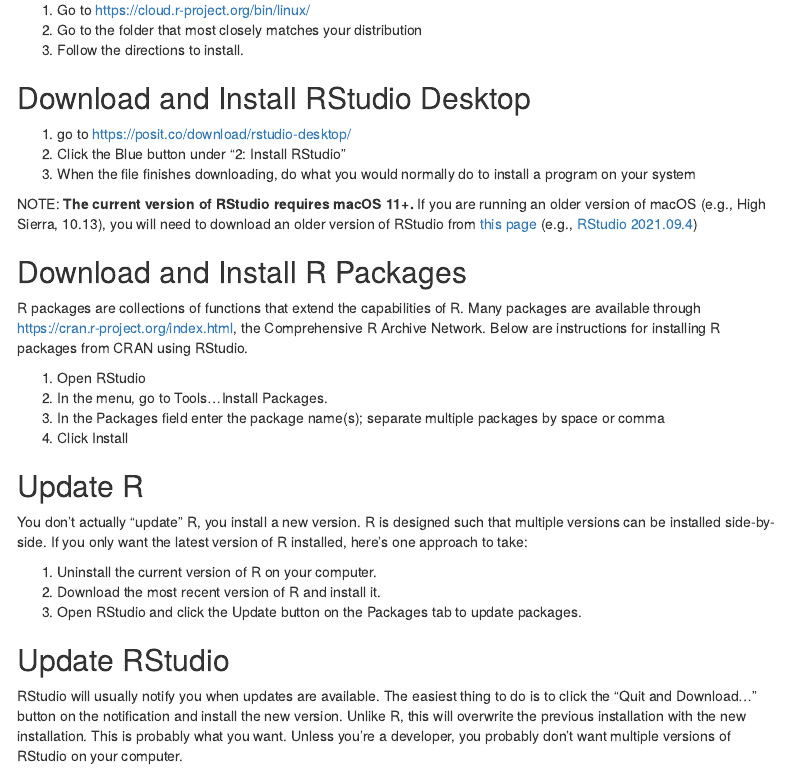
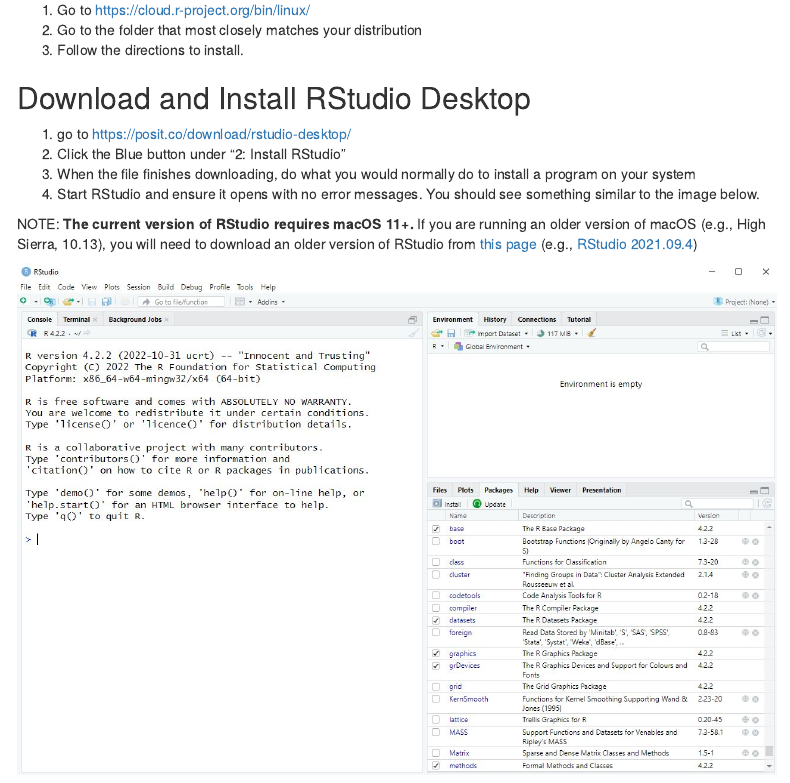
Before and after one commit to clayford/r_install, an R Markdown document (index.Rmd): the page in a window 1100 px wide, from 540 px down. Rendered offline with R 4.5, knitr and Pandoc, with nearby package versions; menus at the side of the page are left out.

Commit message:
add screenshot

```diff
--- a/index.Rmd
+++ b/index.Rmd
@@ -39,8 +39,11 @@
 1. go to https://posit.co/download/rstudio-desktop/
 2. Click the Blue button under "2: Install RStudio"
 3. When the file finishes downloading, do what you would normally do to install a program on your system
+4. Start RStudio and ensure it opens with no error messages. You should see something similar to the image below.
 
 NOTE: **The current version of RStudio requires macOS 11+.** If you are running an older version of macOS (e.g., High Sierra, 10.13), you will need to download an older version of RStudio from [this page](https://docs.posit.co/previous-versions/rstudio/) (e.g., [RStudio 2021.09.4](https://dailies.rstudio.com/version/2021.09.4+403.pro3/))
+
+![](img/rstudio.jpg)
 
 ## Download and Install R Packages
 
```
Also changed, not shown: img/rstudio.jpg (added), 1 other file.
